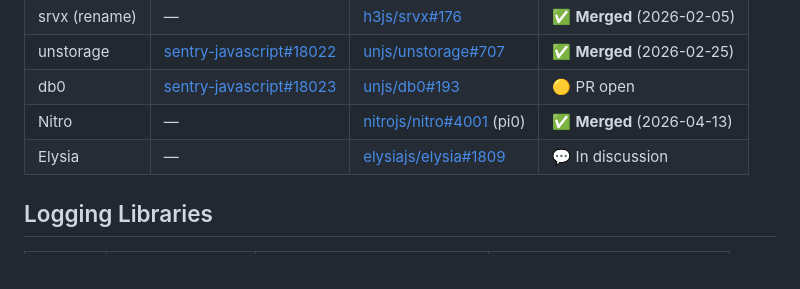
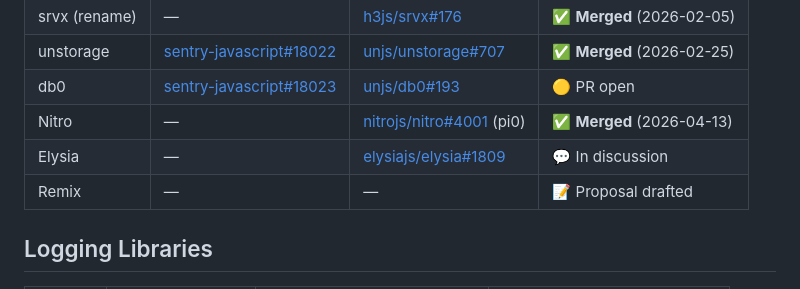
Before and after one commit to getsentry/js-tracing-channels-proposals, a Markdown page: TRACKER.md, the part around the change. GitHub-like rendering.

```diff
--- a/TRACKER.md
+++ b/TRACKER.md
@@ -106,6 +106,7 @@ Core logic is ours — only OTel base classes need swapping.
 | db0 | [sentry-javascript#18023](https://github.com/getsentry/sentry-javascript/issues/18023) | [unjs/db0#193](https://github.com/unjs/db0/pull/193) | 🟡 PR open |
 | Nitro | — | [nitrojs/nitro#4001](https://github.com/nitrojs/nitro/pull/4001) (pi0) | ✅ **Merged** (2026-04-13) |
 | Elysia | — | [elysiajs/elysia#1809](https://github.com/elysiajs/elysia/issues/1809) | 💬 In discussion |
+| Remix | — | — | 📝 Proposal drafted |
 
 ## Logging Libraries
 
```
Also changed, not shown: proposals/remix.md (added, +286 -0 lines).
